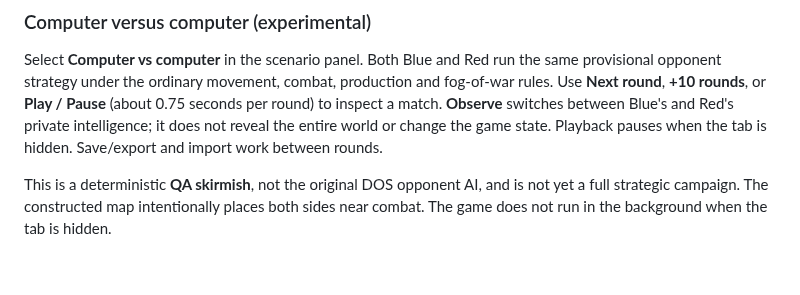
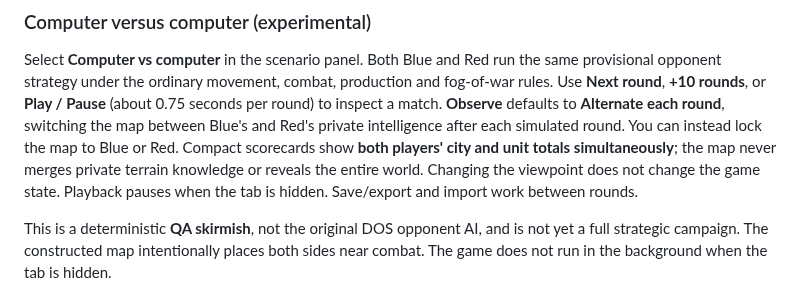
Before and after one commit to funkatron/empirata, a Markdown page: README.md, the part around the change. Rendered like a GitHub page; blank space fills up the shorter version.

Commit message:
Document automatic spectator alternation and simultaneous player totals

```diff
--- a/README.md
+++ b/README.md
@@ -66,8 +66,12 @@ Select **Computer vs computer** in the scenario panel. Both Blue and Red run the
 same provisional opponent strategy under the ordinary movement, combat,
 production and fog-of-war rules. Use **Next round**, **+10 rounds**, or
 **Play / Pause** (about 0.75 seconds per round) to inspect a match.
-**Observe** switches between Blue's and Red's private intelligence; it does
-not reveal the entire world or change the game state. Playback pauses when
+**Observe** defaults to **Alternate each round**, switching the map between
+Blue's and Red's private intelligence after each simulated round. You can
+instead lock the map to Blue or Red. Compact scorecards show **both players'
+city and unit totals simultaneously**; the map never merges private terrain
+knowledge or reveals the entire world. Changing the viewpoint does not change
+the game state. Playback pauses when
 the tab is hidden. Save/export and import work between rounds.
 
 This is a deterministic **QA skirmish**, not the original DOS opponent AI,
```
